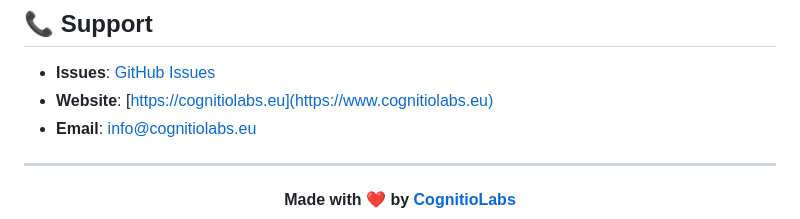
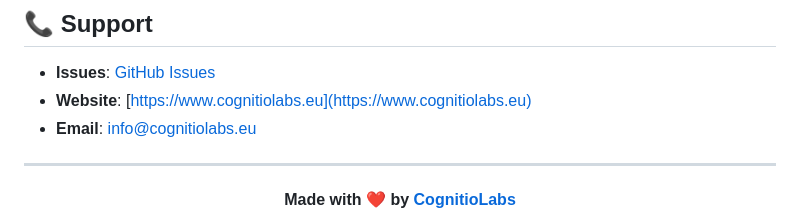
Before and after one commit to cognitolabs-ai/Shellpoint, a Markdown page: README.md, the part around the change. Drawn GitHub-style.

Commit message:
link update

```diff
--- a/README.md
+++ b/README.md
@@ -277,7 +277,7 @@ This project is licensed under the MIT License - see the [LICENSE](LICENSE) file
 ## 📞 Support
 
 - **Issues**: [GitHub Issues](https://github.com/cognitiolabs/shellpoint/issues)
-- **Website**: [https://cognitiolabs.eu](https://www.cognitiolabs.eu)
+- **Website**: [https://www.cognitiolabs.eu](https://www.cognitiolabs.eu)
 - **Email**: info@cognitiolabs.eu
 
 ---
```
